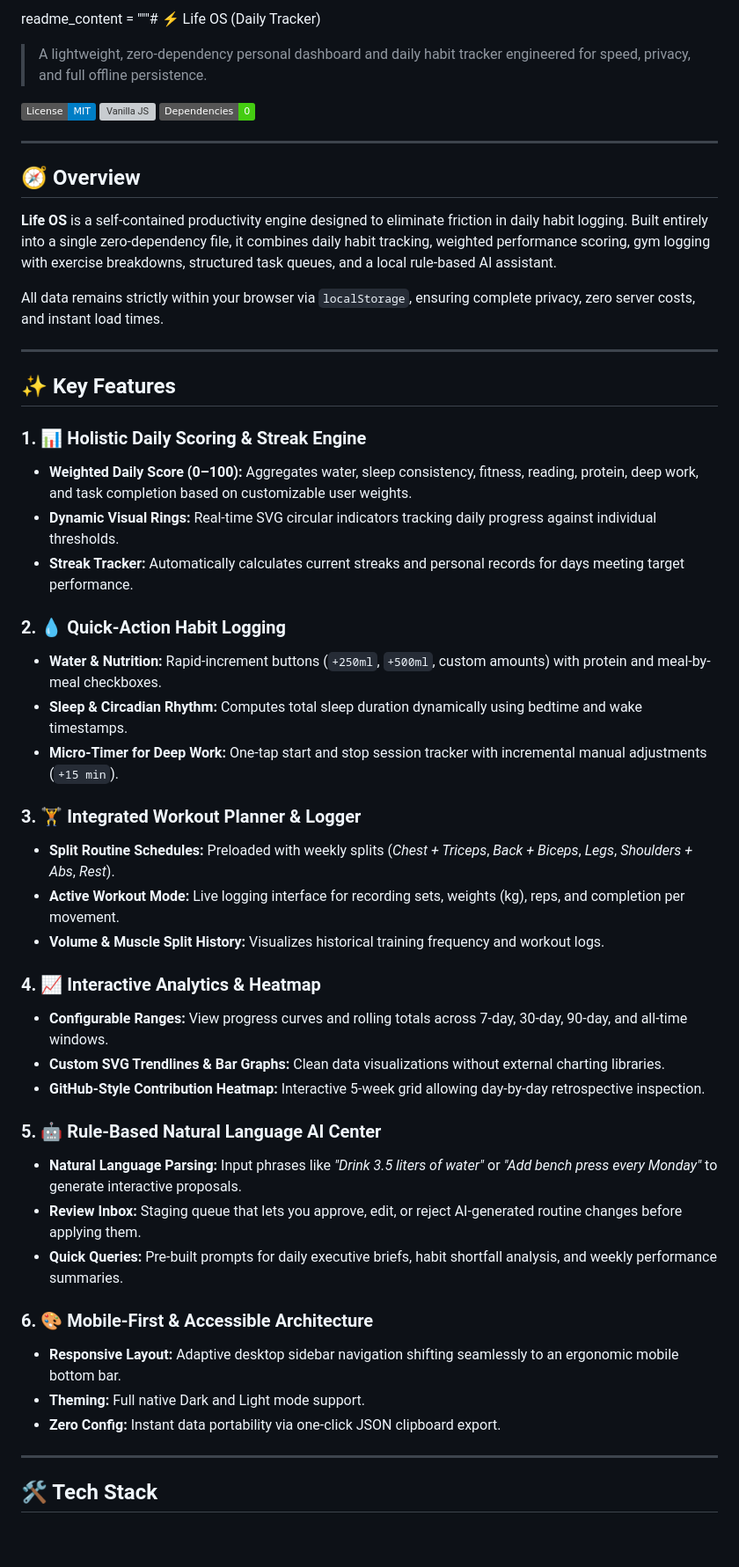
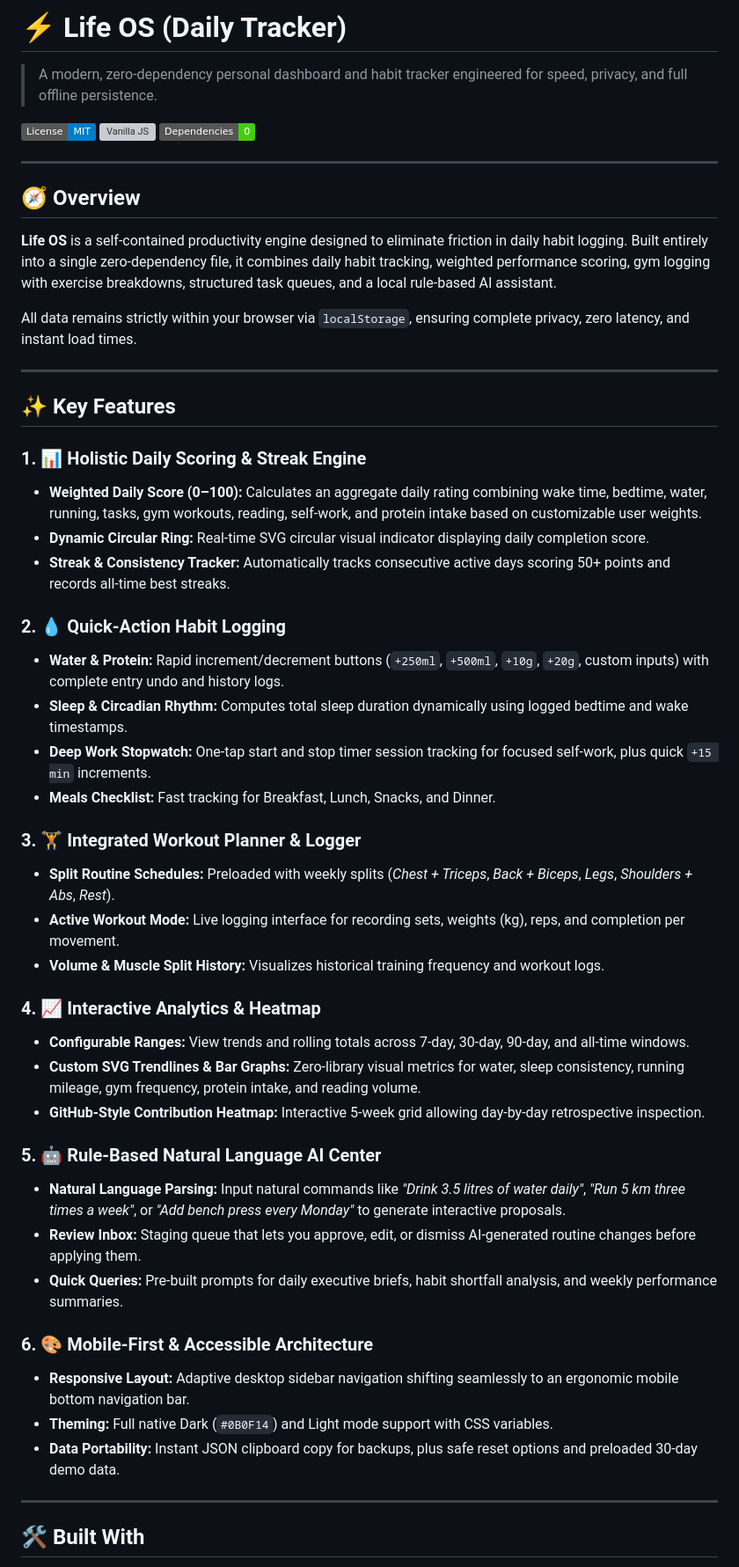
Before and after one commit to yashpatil-1/Daily-Tracker, a Markdown page: README.md, the part around one of its changes. Shown at 88% size. GitHub-like rendering; badges without logos; blank space fills up the shorter version; grey boxes are pictures that could not be loaded.

```diff
--- a/README.md
+++ b/README.md
@@ -1,6 +1,6 @@
-readme_content = """# ⚡ Life OS (Daily Tracker)
+# ⚡ Life OS (Daily Tracker)
 
-> A lightweight, zero-dependency personal dashboard and daily habit tracker engineered for speed, privacy, and full offline persistence.
+> A modern, zero-dependency personal dashboard and habit tracker engineered for speed, privacy, and full offline persistence.
 
 [![License: MIT](https://img.shields.io/badge/License-MIT-blue.svg)](LICENSE)
 [![Vanilla JS](https://img.shields.io/badge/Vanilla-JS%20%2F%20HTML5%20%2F%20CSS3-yellow.svg)](https://developer.mozilla.org/en-US/docs/Web/JavaScript)
@@ -12,21 +12,22 @@ readme_content = """# ⚡ Life OS (Daily Tracker)
 
 **Life OS** is a self-contained productivity engine designed to eliminate friction in daily habit logging. Built entirely into a single zero-dependency file, it combines daily habit tracking, weighted performance scoring, gym logging with exercise breakdowns, structured task queues, and a local rule-based AI assistant.
 
-All data remains strictly within your browser via `localStorage`, ensuring complete privacy, zero server costs, and instant load times.
+All data remains strictly within your browser via `localStorage`, ensuring complete privacy, zero latency, and instant load times.
 
 ---
 
 ## ✨ Key Features
 
 ### 1. 📊 Holistic Daily Scoring & Streak Engine
-- **Weighted Daily Score (0–100):** Aggregates water, sleep consistency, fitness, reading, protein, deep work, and task completion based on customizable user weights.
-- **Dynamic Visual Rings:** Real-time SVG circular indicators tracking daily progress against individual thresholds.
-- **Streak Tracker:** Automatically calculates current streaks and personal records for days meeting target performance.
+- **Weighted Daily Score (0–100):** Calculates an aggregate daily rating combining wake time, bedtime, water, running, tasks, gym workouts, reading, self-work, and protein intake based on customizable user weights.
+- **Dynamic Circular Ring:** Real-time SVG circular visual indicator displaying daily completion score.
+- **Streak & Consistency Tracker:** Automatically tracks consecutive active days scoring 50+ points and records all-time best streaks.
 
 ### 2. 💧 Quick-Action Habit Logging
-- **Water & Nutrition:** Rapid-increment buttons (`+250ml`, `+500ml`, custom amounts) with protein and meal-by-meal checkboxes.
-- **Sleep & Circadian Rhythm:** Computes total sleep duration dynamically using bedtime and wake timestamps.
-- **Micro-Timer for Deep Work:** One-tap start and stop session tracker with incremental manual adjustments (`+15 min`).
+- **Water & Protein:** Rapid increment/decrement buttons (`+250ml`, `+500ml`, `+10g`, `+20g`, custom inputs) with complete entry undo and history logs.
+- **Sleep & Circadian Rhythm:** Computes total sleep duration dynamically using logged bedtime and wake timestamps.
+- **Deep Work Stopwatch:** One-tap start and stop timer session tracking for focused self-work, plus quick `+15 min` increments.
+- **Meals Checklist:** Fast tracking for Breakfast, Lunch, Snacks, and Dinner.
 
 ### 3. 🏋️ Integrated Workout Planner & Logger
 - **Split Routine Schedules:** Preloaded with weekly splits (*Chest + Triceps*, *Back + Biceps*, *Legs*, *Shoulders + Abs*, *Rest*).
@@ -34,21 +35,21 @@ All data remains strictly within your browser via `localStorage`, ensuring compl
 - **Volume & Muscle Split History:** Visualizes historical training frequency and workout logs.
 
 ### 4. 📈 Interactive Analytics & Heatmap
-- **Configurable Ranges:** View progress curves and rolling totals across 7-day, 30-day, 90-day, and all-time windows.
-- **Custom SVG Trendlines & Bar Graphs:** Clean data visualizations without external charting libraries.
+- **Configurable Ranges:** View trends and rolling totals across 7-day, 30-day, 90-day, and all-time windows.
+- **Custom SVG Trendlines & Bar Graphs:** Zero-library visual metrics for water, sleep consistency, running mileage, gym frequency, protein intake, and reading volume.
 - **GitHub-Style Contribution Heatmap:** Interactive 5-week grid allowing day-by-day retrospective inspection.
 
 ### 5. 🤖 Rule-Based Natural Language AI Center
-- **Natural Language Parsing:** Input phrases like *"Drink 3.5 liters of water"* or *"Add bench press every Monday"* to generate interactive proposals.
-- **Review Inbox:** Staging queue that lets you approve, edit, or reject AI-generated routine changes before applying them.
+- **Natural Language Parsing:** Input natural commands like *"Drink 3.5 litres of water daily"*, *"Run 5 km three times a week"*, or *"Add bench press every Monday"* to generate interactive proposals.
+- **Review Inbox:** Staging queue that lets you approve, edit, or dismiss AI-generated routine changes before applying them.
 - **Quick Queries:** Pre-built prompts for daily executive briefs, habit shortfall analysis, and weekly performance summaries.
 
 ### 6. 🎨 Mobile-First & Accessible Architecture
-- **Responsive Layout:** Adaptive desktop sidebar navigation shifting seamlessly to an ergonomic mobile bottom bar.
-- **Theming:** Full native Dark and Light mode support.
-- **Zero Config:** Instant data portability via one-click JSON clipboard export.
+- **Responsive Layout:** Adaptive desktop sidebar navigation shifting seamlessly to an ergonomic mobile bottom navigation bar.
+- **Theming:** Full native Dark (`#0B0F14`) and Light mode support with CSS variables.
+- **Data Portability:** Instant JSON clipboard copy for backups, plus safe reset options and preloaded 30-day demo data.
 
 ---
 
-## 🛠️ Tech Stack
+## 🛠️ Built With
 
```
Also changed, not shown: other parts of README.md (+76 -7 lines).
